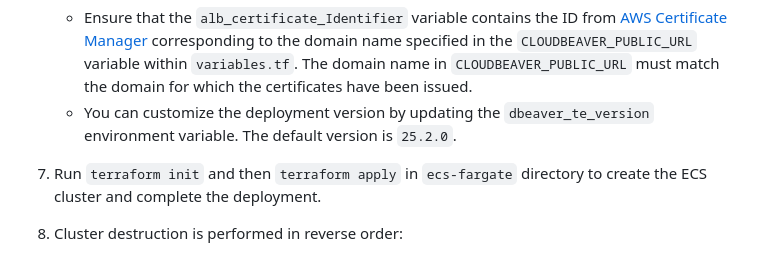
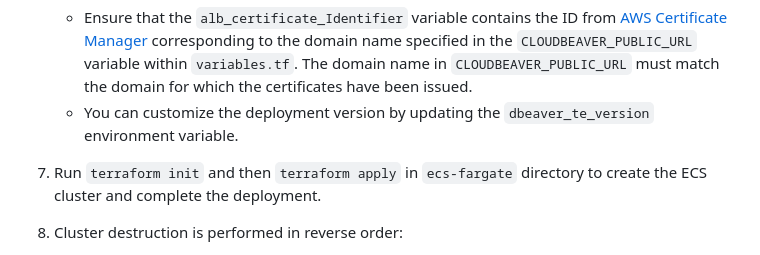
Before and after one commit to dbeaver/team-edition-deploy, a Markdown page: AWS/ecs-fargate/README.md, the part around the change. Drawn GitHub-style.

Commit message:
dbeaver/dbeaver-devops#2173 Removed msg about default value

```diff
--- a/AWS/ecs-fargate/README.md
+++ b/AWS/ecs-fargate/README.md
@@ -44,7 +44,7 @@ git clone https://github.com/dbeaver/team-edition-deploy.git
    ![Region](images/region.png)
 
    - Ensure that the `alb_certificate_Identifier` variable contains the ID from [AWS Certificate Manager](#importing-an-ssl-certificate-in-aws) corresponding to the domain name specified   in the `CLOUDBEAVER_PUBLIC_URL` variable within `variables.tf`. The domain name in `CLOUDBEAVER_PUBLIC_URL` must match the domain for which the certificates have been issued.
-   - You can customize the deployment version by updating the `dbeaver_te_version` environment variable. The default version is `25.2.0`.
+   - You can customize the deployment version by updating the `dbeaver_te_version` environment variable.
 
 7. Run `terraform init` and then `terraform apply` in `ecs-fargate` directory to create the ECS cluster and complete the deployment.
 
```
